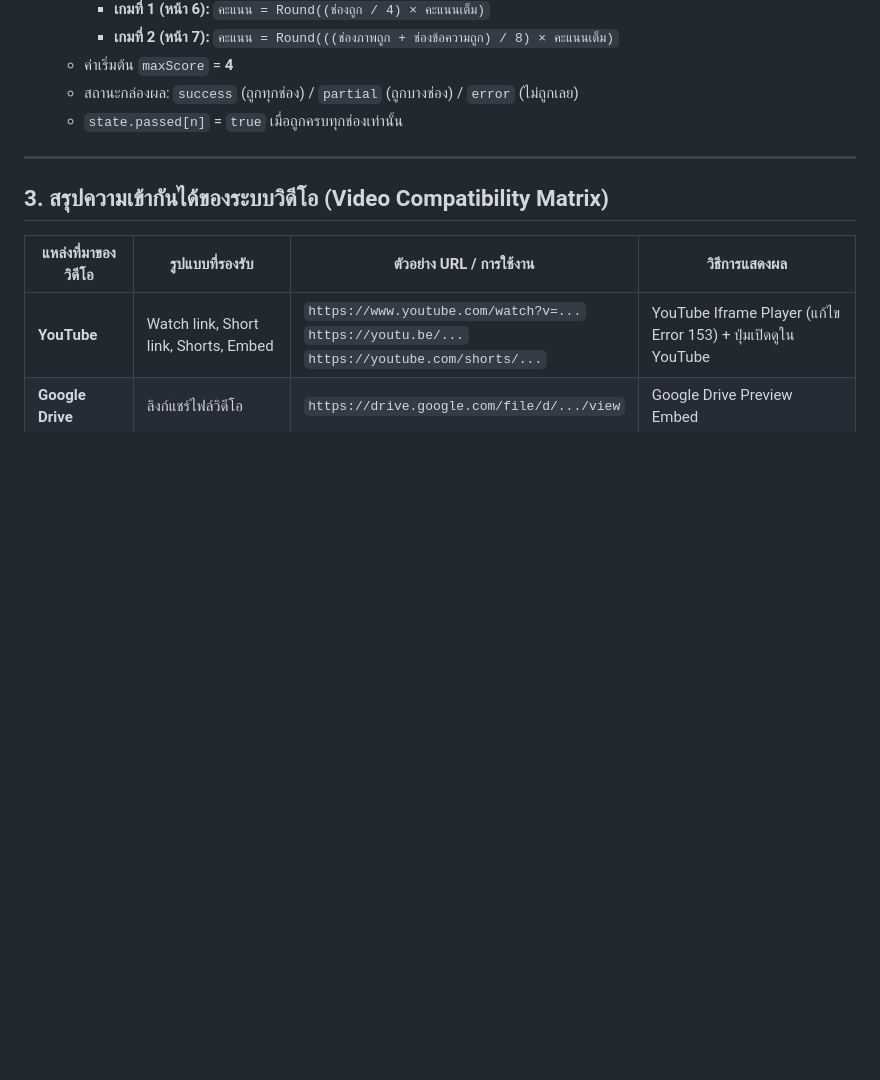
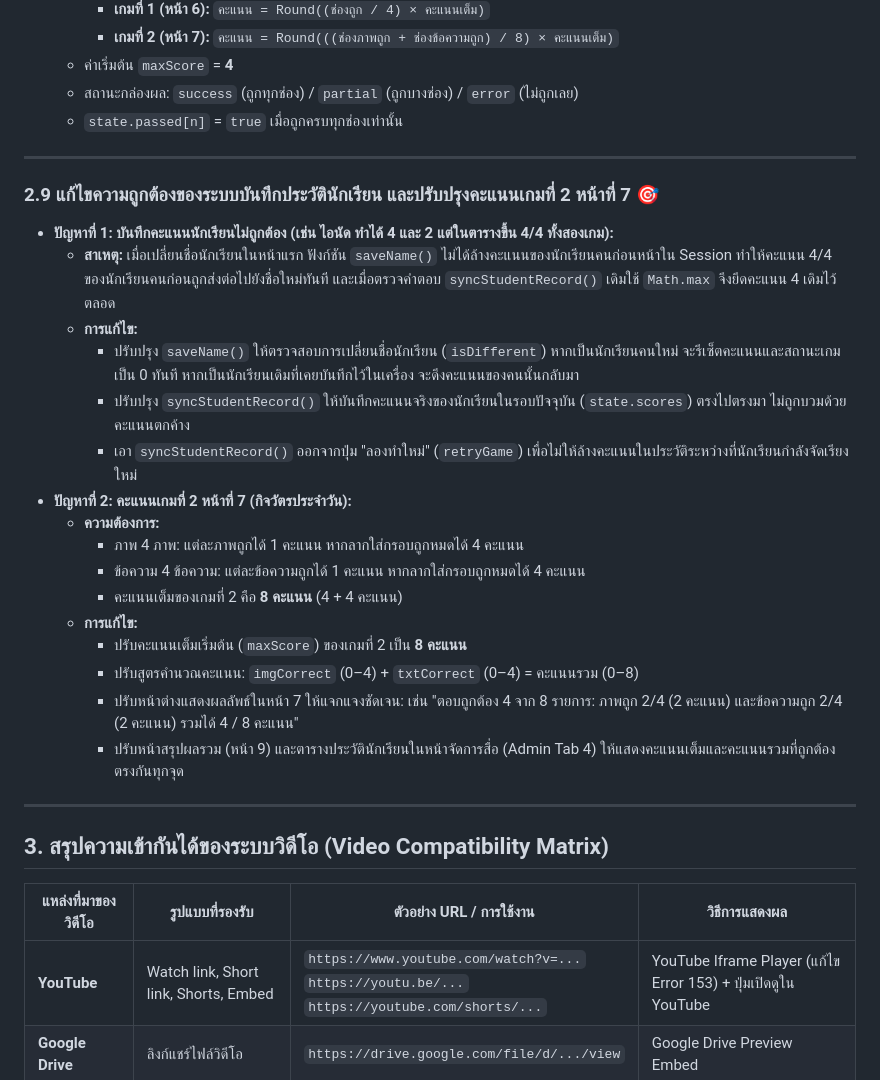
Before and after one commit to weerapatxd/cai, a Markdown page: DEVELOPMENT_LOG.md, the part around the change. Rendered like a GitHub page; blank space fills up the shorter version.

Commit message:
Update DEVELOPMENT_LOG.md documentation and user guide

```diff
--- a/DEVELOPMENT_LOG.md
+++ b/DEVELOPMENT_LOG.md
@@ -119,6 +119,26 @@
 
 ---
 
+### 2.9 แก้ไขความถูกต้องของระบบบันทึกประวัตินักเรียน และปรับปรุงคะแนนเกมที่ 2 หน้าที่ 7 🎯
+* **ปัญหาที่ 1: บันทึกคะแนนนักเรียนไม่ถูกต้อง (เช่น ไอนัด ทำได้ 4 และ 2 แต่ในตารางขึ้น 4/4 ทั้งสองเกม):**
+  * **สาเหตุ:** เมื่อเปลี่ยนชื่อนักเรียนในหน้าแรก ฟังก์ชัน `saveName()` ไม่ได้ล้างคะแนนของนักเรียนคนก่อนหน้าใน Session ทำให้คะแนน 4/4 ของนักเรียนคนก่อนถูกส่งต่อไปยังชื่อใหม่ทันที และเมื่อตรวจคำตอบ `syncStudentRecord()` เดิมใช้ `Math.max` จึงยึดคะแนน 4 เดิมไว้ตลอด
+  * **การแก้ไข:**
+    * ปรับปรุง `saveName()` ให้ตรวจสอบการเปลี่ยนชื่อนักเรียน (`isDifferent`) หากเป็นนักเรียนคนใหม่ จะรีเซ็ตคะแนนและสถานะเกมเป็น 0 ทันที หากเป็นนักเรียนเดิมที่เคยบันทึกไว้ในเครื่อง จะดึงคะแนนของคนนั้นกลับมา
+    * ปรับปรุง `syncStudentRecord()` ให้บันทึกคะแนนจริงของนักเรียนในรอบปัจจุบัน (`state.scores`) ตรงไปตรงมา ไม่ถูกบวมด้วยคะแนนตกค้าง
+    * เอา `syncStudentRecord()` ออกจากปุ่ม "ลองทำใหม่" (`retryGame`) เพื่อไม่ให้ล้างคะแนนในประวัติระหว่างที่นักเรียนกำลังจัดเรียงใหม่
+* **ปัญหาที่ 2: คะแนนเกมที่ 2 หน้าที่ 7 (กิจวัตรประจำวัน):**
+  * **ความต้องการ:**
+    * ภาพ 4 ภาพ: แต่ละภาพถูกได้ 1 คะแนน หากลากใส่กรอบถูกหมดได้ 4 คะแนน
+    * ข้อความ 4 ข้อความ: แต่ละข้อความถูกได้ 1 คะแนน หากลากใส่กรอบถูกหมดได้ 4 คะแนน
+    * คะแนนเต็มของเกมที่ 2 คือ **8 คะแนน** (4 + 4 คะแนน)
+  * **การแก้ไข:**
+    * ปรับคะแนนเต็มเริ่มต้น (`maxScore`) ของเกมที่ 2 เป็น **8 คะแนน**
+    * ปรับสูตรคำนวณคะแนน: `imgCorrect` (0–4) + `txtCorrect` (0–4) = คะแนนรวม (0–8)
+    * ปรับหน้าต่างแสดงผลลัพธ์ในหน้า 7 ให้แจกแจงชัดเจน: เช่น "ตอบถูกต้อง 4 จาก 8 รายการ: ภาพถูก 2/4 (2 คะแนน) และข้อความถูก 2/4 (2 คะแนน) รวมได้ 4 / 8 คะแนน"
+    * ปรับหน้าสรุปผลรวม (หน้า 9) และตารางประวัตินักเรียนในหน้าจัดการสื่อ (Admin Tab 4) ให้แสดงคะแนนเต็มและคะแนนรวมที่ถูกต้องตรงกันทุกจุด
+
+---
+
 ## 3. สรุปความเข้ากันได้ของระบบวิดีโอ (Video Compatibility Matrix)
 
 | แหล่งที่มาของวิดีโอ | รูปแบบที่รองรับ | ตัวอย่าง URL / การใช้งาน | วิธีการแสดงผล |
```
